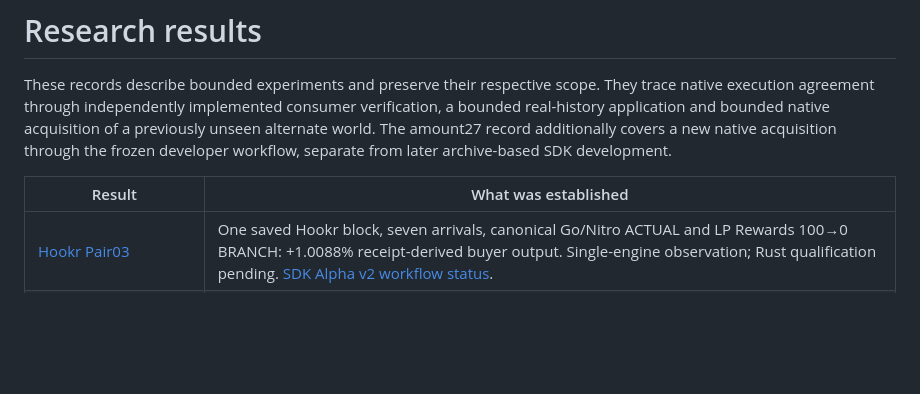
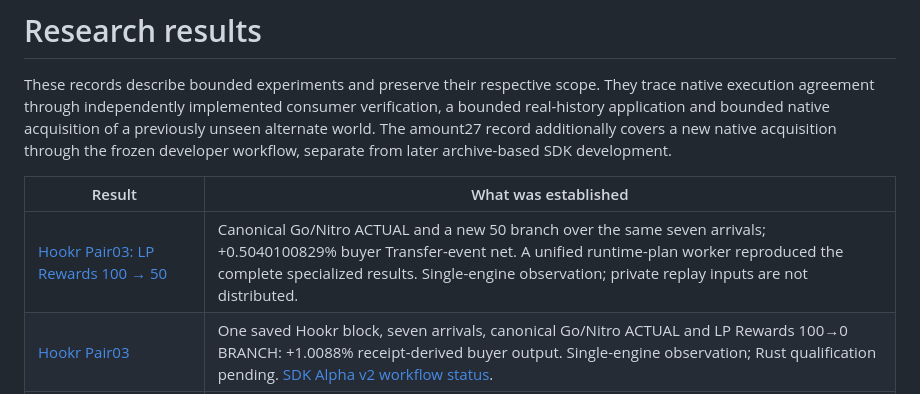
Before and after one commit to USBVadik/rhook, a Markdown page: docs/research/README.md, the part around the change. Rendered like a GitHub page; blank space fills up the shorter version.

Commit message:
docs: publish Hookr Pair03 100-to-50 native counterfactual replay

```diff
--- a/docs/research/README.md
+++ b/docs/research/README.md
@@ -9,6 +9,7 @@ frozen developer workflow, separate from later archive-based SDK development.
 
 | Result | What was established |
 |---|---|
+| [Hookr Pair03: LP Rewards 100 → 50](hookr-pair03-100-to-50.md) | Canonical Go/Nitro ACTUAL and a new 50 branch over the same seven arrivals; +0.5040100829% buyer Transfer-event net. A unified runtime-plan worker reproduced the complete specialized results. Single-engine observation; private replay inputs are not distributed. |
 | [Hookr Pair03](hookr-pair03.md) | One saved Hookr block, seven arrivals, canonical Go/Nitro ACTUAL and LP Rewards 100→0 BRANCH: +1.0088% receipt-derived buyer output. Single-engine observation; Rust qualification pending. [SDK Alpha v2 workflow status](sdk-alpha-v2-status.md). |
 | [Initial heterogeneous execution](robinhood-heterogeneous/README.md) | Go/Nitro/geth and Rust/arb-revm agreed on one frozen Robinhood case and its oriented Branch Protocol 0.2 claim. Selected public artifacts have an offline check. |
 | [Prospective six-case conformance](robinhood-heterogeneous/prospective-conformance.md) | Two frozen native implementations agreed on six prospectively selected interventions: 1410/1410 checks and 90/90 required group evaluations. |
```
Also changed, not shown: docs/research/hookr-pair03-100-to-50.md (added, +127 -0 lines), docs/research/hookr-pair03.md (+2 -0 lines).
